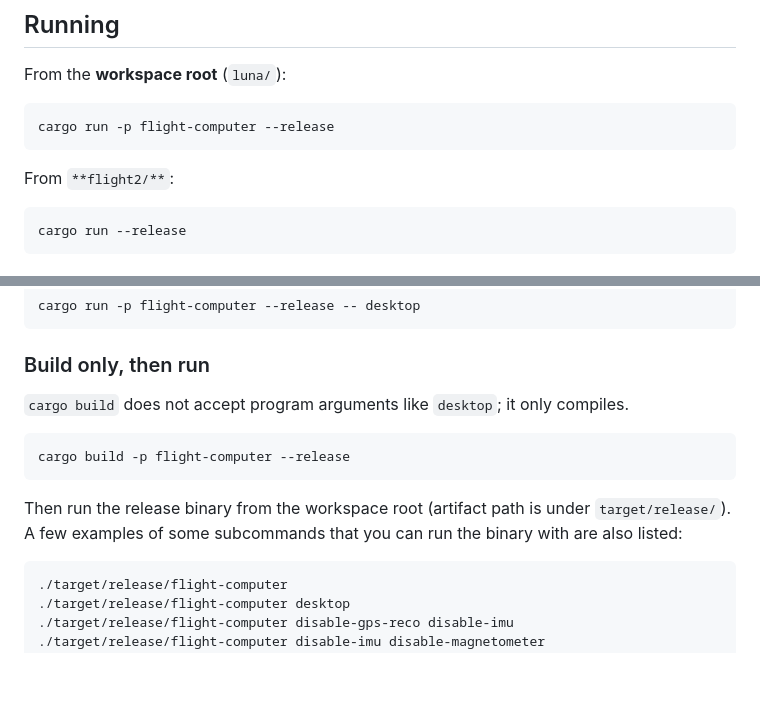
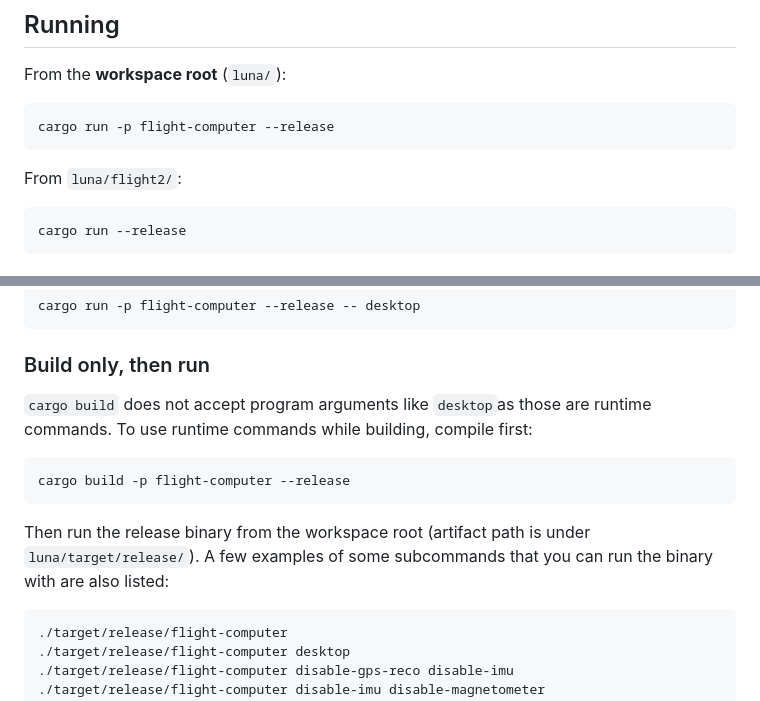
Before and after one commit to gt-space/luna, a Markdown page: flight2/README.md, 2 parts joined by grey strips. Drawn GitHub-style; blank space fills up the shorter version.

````diff
--- a/flight2/README.md
+++ b/flight2/README.md
@@ -10,7 +10,7 @@ From the **workspace root** (`luna/`):
 cargo run -p flight-computer --release
 ```
 
-From `**flight2/**`:
+From `luna/flight2/`:
 
 ```bash
 cargo run --release
@@ -46,13 +46,13 @@ cargo run -p flight-computer --release -- desktop
 
 ### Build only, then run
 
-`cargo build` does not accept program arguments like `desktop`; it only compiles.
+`cargo build` does not accept program arguments like `desktop`as those are runtime commands. To use runtime commands while building, compile first:
 
 ```bash
 cargo build -p flight-computer --release
 ```
 
-Then run the release binary from the workspace root (artifact path is under `target/release/`). A few examples of some subcommands that you can run the binary with are also listed:
+Then run the release binary from the workspace root (artifact path is under `luna/target/release/`). A few examples of some subcommands that you can run the binary with are also listed:
 
 ```bash
 ./target/release/flight-computer
````
Also changed, not shown: other parts of flight2/README.md (+33 -6 lines).
